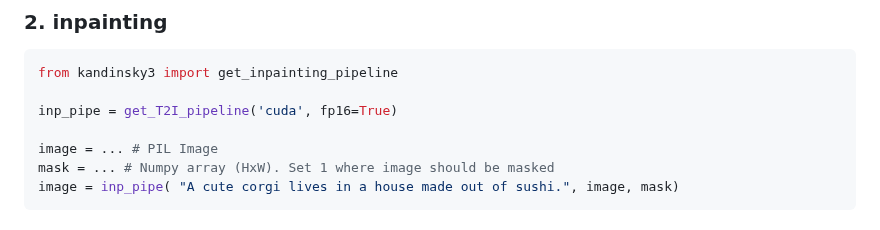
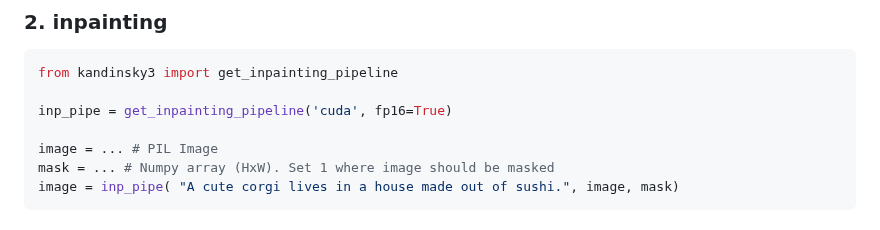
Before and after one commit to ai-forever/Kandinsky-3, a Markdown page: README.md, the part around the change. Drawn GitHub-style.

````diff
--- a/README.md
+++ b/README.md
@@ -61,7 +61,7 @@ image = t2i_pipe( "A cute corgi lives in a house made out of sushi.")
 ```python
 from kandinsky3 import get_inpainting_pipeline
 
-inp_pipe = get_T2I_pipeline('cuda', fp16=True)
+inp_pipe = get_inpainting_pipeline('cuda', fp16=True)
 
 image = ... # PIL Image
 mask = ... # Numpy array (HxW). Set 1 where image should be masked
````
